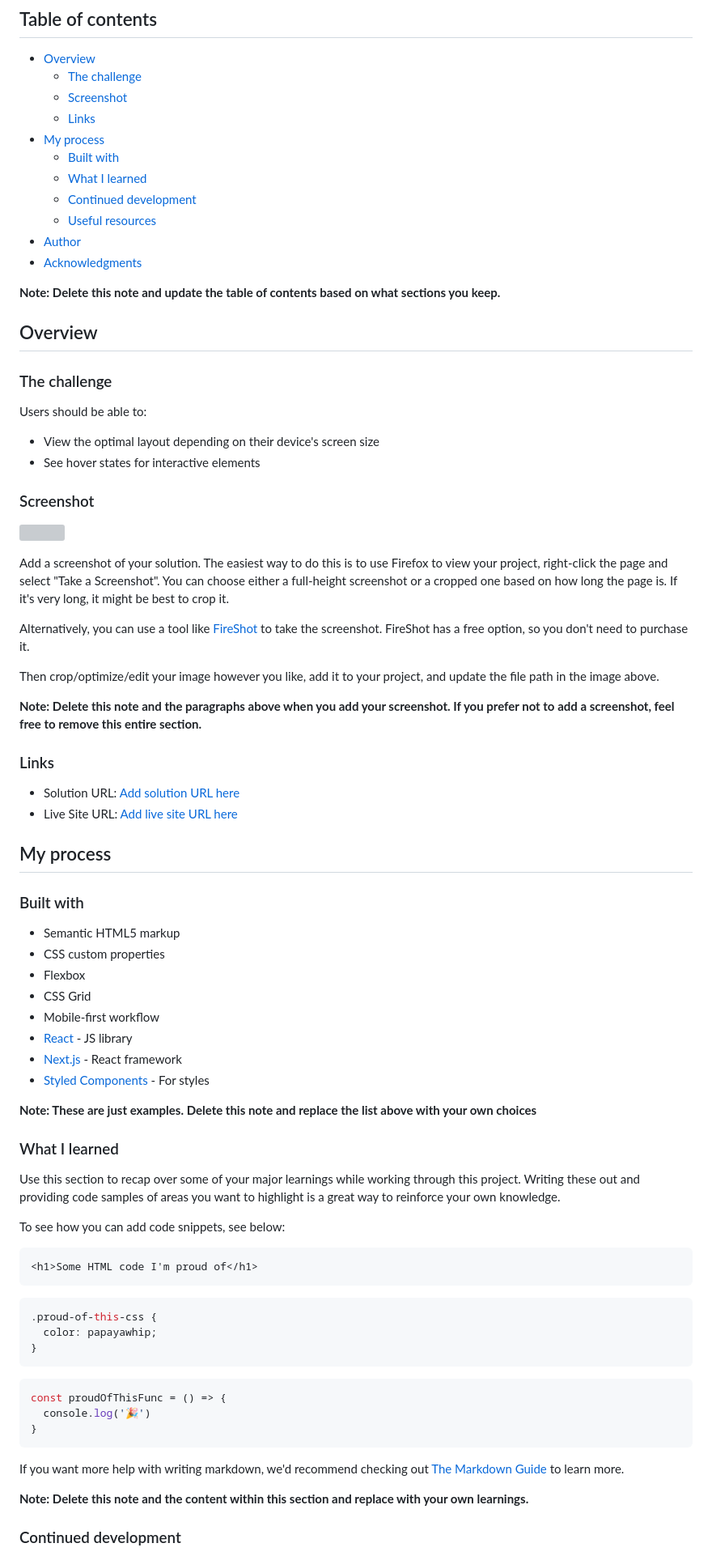
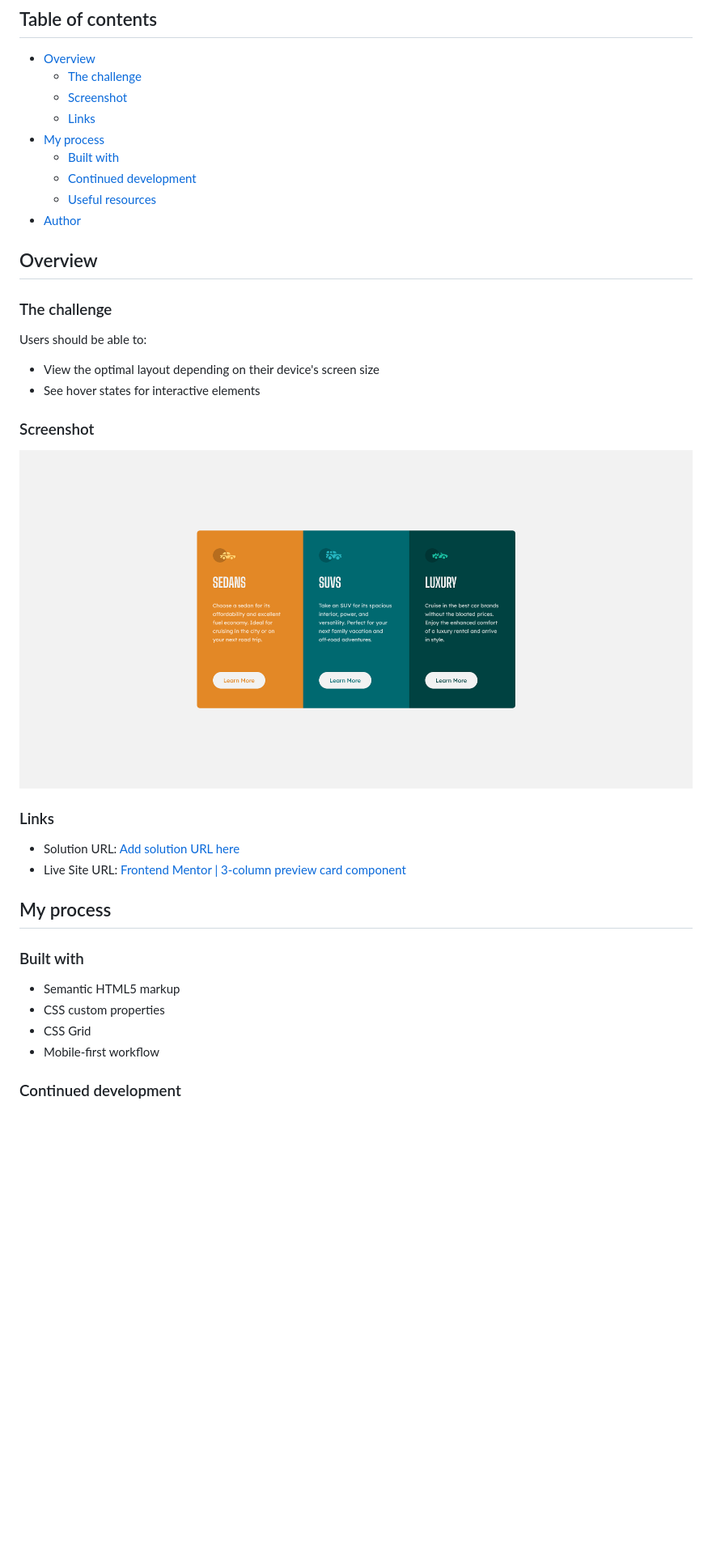
Before and after one commit to 00Wyatt/fem-3-column-card, a Markdown page: README.md, the part around the change printed below. Shown: that part at 81% size. Drawn GitHub-style; pictures changed too: images/screenshot-frontend-mentor-3-column-preview-card-component.png (added); blank space fills up the shorter version; grey boxes are pictures that could not be loaded.

````diff
--- a/README.md
+++ b/README.md
@@ -10,13 +10,9 @@ This is a solution to the [3-column preview card component challenge on Frontend
   - [Links](#links)
 - [My process](#my-process)
   - [Built with](#built-with)
-  - [What I learned](#what-i-learned)
   - [Continued development](#continued-development)
   - [Useful resources](#useful-resources)
 - [Author](#author)
-- [Acknowledgments](#acknowledgments)
-
-**Note: Delete this note and update the table of contents based on what sections you keep.**
 
 ## Overview
 
@@ -29,20 +25,12 @@ Users should be able to:
 
 ### Screenshot
 
-![](./screenshot.jpg)
-
-Add a screenshot of your solution. The easiest way to do this is to use Firefox to view your project, right-click the page and select "Take a Screenshot". You can choose either a full-height screenshot or a cropped one based on how long the page is. If it's very long, it might be best to crop it.
-
-Alternatively, you can use a tool like [FireShot](https://getfireshot.com/) to take the screenshot. FireShot has a free option, so you don't need to purchase it.
-
-Then crop/optimize/edit your image however you like, add it to your project, and update the file path in the image above.
-
-**Note: Delete this note and the paragraphs above when you add your screenshot. If you prefer not to add a screenshot, feel free to remove this entire section.**
+![Frontend Mentor | 3-column preview card component](./images/screenshot-frontend-mentor-3-column-preview-card-component.png)
 
 ### Links
 
 - Solution URL: [Add solution URL here](https://your-solution-url.com)
-- Live Site URL: [Add live site URL here](https://your-live-site-url.com)
+- Live Site URL: [Frontend Mentor | 3-column preview card component](https://00wyatt.github.io/fem-3-column-card/)
 
 ## My process
 
@@ -50,38 +38,8 @@ Then crop/optimize/edit your image however you like, add it to your project, and
 
 - Semantic HTML5 markup
 - CSS custom properties
-- Flexbox
 - CSS Grid
 - Mobile-first workflow
-- [React](https://reactjs.org/) - JS library
-- [Next.js](https://nextjs.org/) - React framework
-- [Styled Components](https://styled-components.com/) - For styles
-
-**Note: These are just examples. Delete this note and replace the list above with your own choices**
-
-### What I learned
-
-Use this section to recap over some of your major learnings while working through this project. Writing these out and providing code samples of areas you want to highlight is a great way to reinforce your own knowledge.
-
-To see how you can add code snippets, see below:
-
-```html
-<h1>Some HTML code I'm proud of</h1>
-```
-```css
-.proud-of-this-css {
-  color: papayawhip;
-}
-```
-```js
-const proudOfThisFunc = () => {
-  console.log('🎉')
-}
-```
-
-If you want more help with writing markdown, we'd recommend checking out [The Markdown Guide](https://www.markdownguide.org/) to learn more.
-
-**Note: Delete this note and the content within this section and replace with your own learnings.**
 
 ### Continued development
 
````
Also changed, not shown: other parts of README.md (+2 -21 lines), 2 other files.
